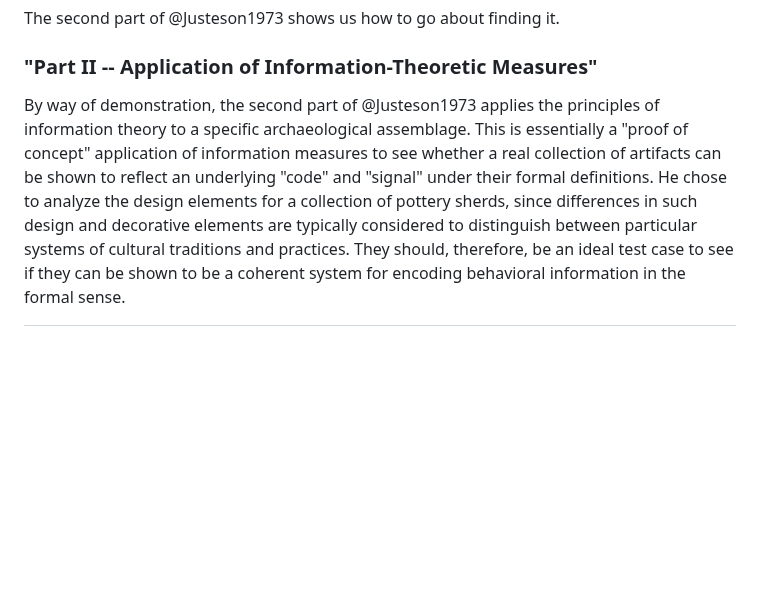
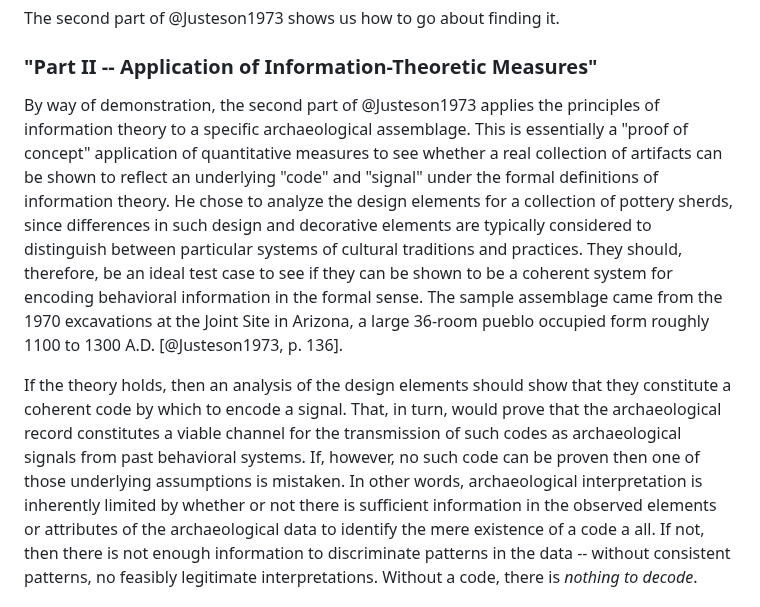
Before and after one commit to archaeojsc/SAA_2023_Limits_Arch_Inference, a Markdown page: SAA_2023_Limits_Arch_Inference.md, the part around one of its changes. GitHub-like rendering; blank space fills up the shorter version.

```diff
--- a/SAA_2023_Limits_Arch_Inference.md
+++ b/SAA_2023_Limits_Arch_Inference.md
@@ -252,6 +252,7 @@ The second part of @Justeson1973 shows us how to go about finding it.
 
 ### "Part II -- Application of Information-Theoretic Measures"
 
-By way of demonstration, the second part of @Justeson1973 applies the principles of information theory to a specific archaeological assemblage. This is essentially a "proof of concept" application of information measures to see whether a real collection of artifacts can be shown to reflect an underlying "code" and "signal" under their formal definitions. He chose to analyze the design elements for a collection of pottery sherds, since differences in such design and decorative elements are typically considered to distinguish between particular systems of cultural traditions and practices. They should, therefore, be an ideal test case to see if they can be shown to be a coherent system for encoding behavioral information in the formal sense.
+By way of demonstration, the second part of @Justeson1973 applies the principles of information theory to a specific archaeological assemblage. This is essentially a "proof of concept" application of quantitative measures to see whether a real collection of artifacts can be shown to reflect an underlying "code" and "signal" under the formal definitions of information theory. He chose to analyze the design elements for a collection of pottery sherds, since differences in such design and decorative elements are typically considered to distinguish between particular systems of cultural traditions and practices. They should, therefore, be an ideal test case to see if they can be shown to be a coherent system for encoding behavioral information in the formal sense. The sample assemblage came from the 1970 excavations at the Joint Site in Arizona, a large 36-room pueblo occupied form roughly 1100 to 1300 A.D. [@Justeson1973, p. 136].
 
+If the theory holds, then an analysis of the design elements should show that they constitute a coherent code by which to encode a signal. That, in turn, would prove that the archaeological record constitutes a viable channel for the transmission of such codes as  archaeological signals from past behavioral systems. If, however, no such code can be proven then one of those underlying assumptions is mistaken. In other words, archaeological interpretation is inherently limited by whether or not there is sufficient information in the observed elements or attributes of the archaeological data to identify the mere existence of a code a all. If not, then there is not enough information to discriminate patterns in the data -- without consistent patterns, no feasibly legitimate interpretations. Without a code, there is *nothing to decode*.
 
```
Also changed, not shown: other parts of SAA_2023_Limits_Arch_Inference.md (+15 -4 lines).
